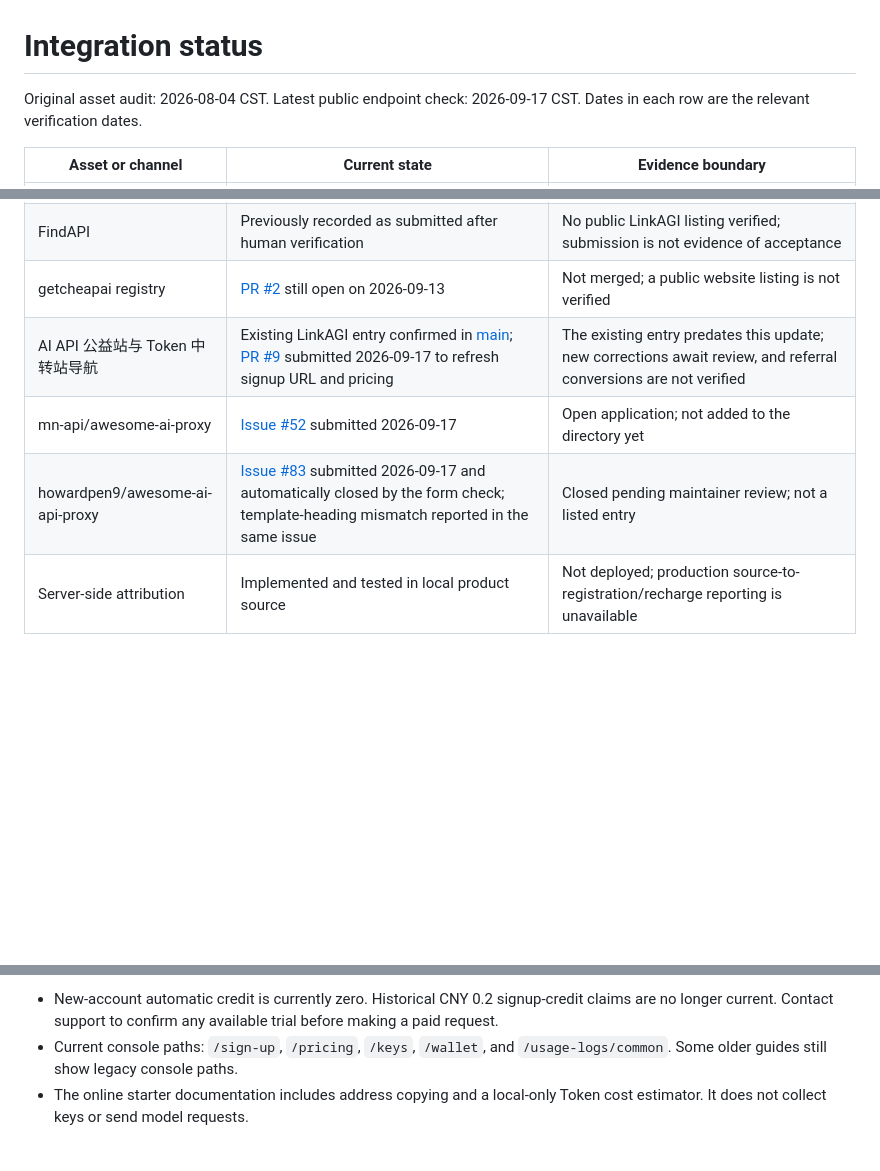
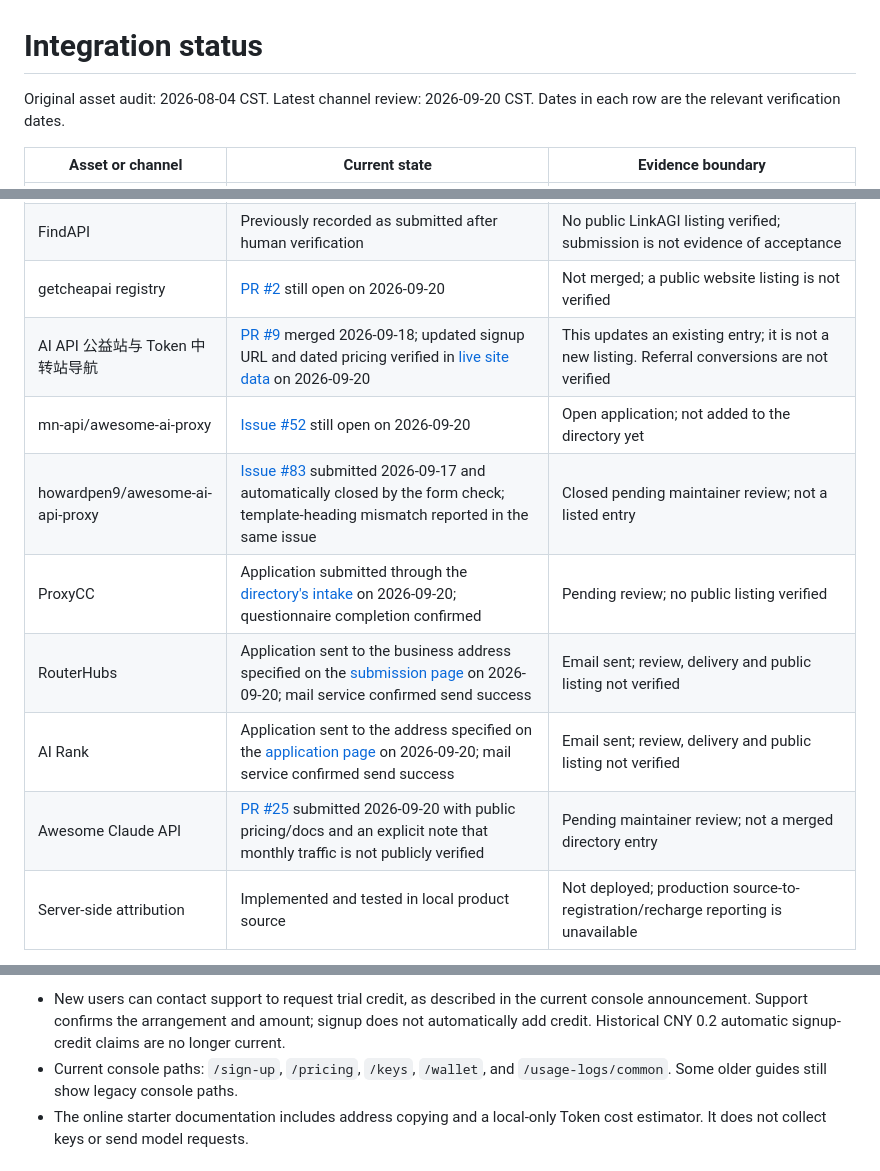
Before and after one commit to 16871233/linkagi-api-starter, a Markdown page: INTEGRATION_STATUS.md, 3 parts joined by grey strips. Drawn GitHub-style; blank space fills up the shorter version.

Commit message:
docs: record September 20 directory applications and merged update

```diff
--- a/INTEGRATION_STATUS.md
+++ b/INTEGRATION_STATUS.md
@@ -1,6 +1,6 @@
 # Integration status
 
-Original asset audit: 2026-08-04 CST. Latest public endpoint check: 2026-09-17 CST. Dates in each row are the relevant verification dates.
+Original asset audit: 2026-08-04 CST. Latest channel review: 2026-09-20 CST. Dates in each row are the relevant verification dates.
 
 | Asset or channel | Current state | Evidence boundary |
 | --- | --- | --- |
@@ -18,10 +18,14 @@ Original asset audit: 2026-08-04 CST. Latest public endpoint check: 2026-09-17 C
 | APIs.guru | [Issue #2970](https://github.com/APIs-guru/openapi-directory/issues/2970) remains open; public docs-domain OpenAPI URL added on 2026-09-17 | Requested, not merged into the directory |
 | CLIRank | Submission `sub-1785853295012-zpbnd3` returned HTTP 201 | Pending review; no public listing verified |
 | FindAPI | Previously recorded as submitted after human verification | No public LinkAGI listing verified; submission is not evidence of acceptance |
-| getcheapai registry | [PR #2](https://github.com/getcheapai/ai-proxy-registry/pull/2) still open on 2026-09-13 | Not merged; a public website listing is not verified |
-| AI API 公益站与 Token 中转站导航 | Existing LinkAGI entry confirmed in [main](https://github.com/1sh1ro/ai-api-zhongzhuan); [PR #9](https://github.com/1sh1ro/ai-api-zhongzhuan/pull/9) submitted 2026-09-17 to refresh signup URL and pricing | The existing entry predates this update; new corrections await review, and referral conversions are not verified |
-| mn-api/awesome-ai-proxy | [Issue #52](https://github.com/mn-api/awesome-ai-proxy/issues/52) submitted 2026-09-17 | Open application; not added to the directory yet |
+| getcheapai registry | [PR #2](https://github.com/getcheapai/ai-proxy-registry/pull/2) still open on 2026-09-20 | Not merged; a public website listing is not verified |
+| AI API 公益站与 Token 中转站导航 | [PR #9](https://github.com/1sh1ro/ai-api-zhongzhuan/pull/9) merged 2026-09-18; updated signup URL and dated pricing verified in [live site data](https://1sh1ro.github.io/ai-api-zhongzhuan/data/sites.json) on 2026-09-20 | This updates an existing entry; it is not a new listing. Referral conversions are not verified |
+| mn-api/awesome-ai-proxy | [Issue #52](https://github.com/mn-api/awesome-ai-proxy/issues/52) still open on 2026-09-20 | Open application; not added to the directory yet |
 | howardpen9/awesome-ai-api-proxy | [Issue #83](https://github.com/howardpen9/awesome-ai-api-proxy/issues/83) submitted 2026-09-17 and automatically closed by the form check; template-heading mismatch reported in the same issue | Closed pending maintainer review; not a listed entry |
+| ProxyCC | Application submitted through the [directory's intake](https://proxycc.cc/submit) on 2026-09-20; questionnaire completion confirmed | Pending review; no public listing verified |
+| RouterHubs | Application sent to the business address specified on the [submission page](https://routerhubs.com/submit) on 2026-09-20; mail service confirmed send success | Email sent; review, delivery and public listing not verified |
+| AI Rank | Application sent to the address specified on the [application page](https://ai-rank.cloud/apply/) on 2026-09-20; mail service confirmed send success | Email sent; review, delivery and public listing not verified |
+| Awesome Claude API | [PR #25](https://github.com/peter123023/awesome-claude-api/pull/25) submitted 2026-09-20 with public pricing/docs and an explicit note that monthly traffic is not publicly verified | Pending maintainer review; not a merged directory entry |
 | Server-side attribution | Implemented and tested in local product source | Not deployed; production source-to-registration/recharge reporting is unavailable |
 
 The API route itself has prior real evidence for OpenAI Chat Completions (`claude-opus-4-6`, 2026-08-03) and Responses (`gpt-5.6-sol`, 2026-08-04). Those samples do not prove long-term availability, streaming, tools, native Messages, Gemini, or client-specific compatibility.
@@ -32,4 +36,4 @@ Public Postman collection: <https://www.postman.com/lhs-1-s-team/linkagi-api/col
 
-- New-account automatic credit is currently zero. Historical CNY 0.2 signup-credit claims are no longer current. Contact support to confirm any available trial before making a paid request.
+- New users can contact support to request trial credit, as described in the current console announcement. Support confirms the arrangement and amount; signup does not automatically add credit. Historical CNY 0.2 automatic signup-credit claims are no longer current.
 - Current console paths: `/sign-up`, `/pricing`, `/keys`, `/wallet`, and `/usage-logs/common`. Some older guides still show legacy console paths.
 - The online starter documentation includes address copying and a local-only Token cost estimator. It does not collect keys or send model requests.
```
Also changed, not shown: other parts of INTEGRATION_STATUS.md (+1 -1 lines).
